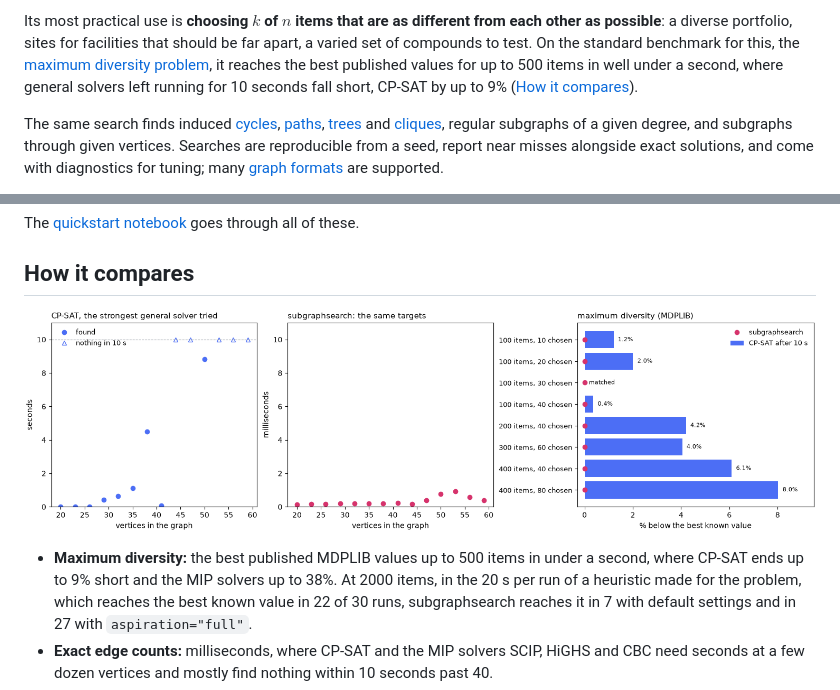
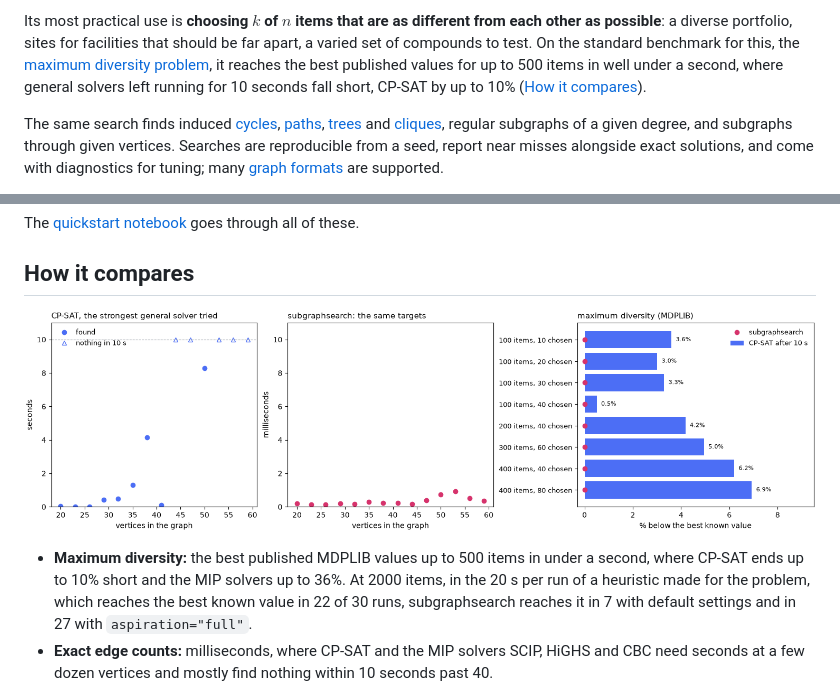
Before and after one commit to vglazer/subgraphsearch, a Markdown page: README.md, 2 parts joined by grey strips. Rendered like a GitHub page; pictures changed too: assets/comparison.png.

```diff
--- a/README.md
+++ b/README.md
@@ -14,7 +14,7 @@ possible**: a diverse portfolio, sites for facilities that should be far apart,
 compounds to test. On the standard benchmark for this, the
 [maximum diversity problem](https://grafo.etsii.urjc.es/optsicom/mdp.html), it reaches the best
 published values for up to 500 items in well under a second, where general solvers left running for
-10 seconds fall short, CP-SAT by up to 9% ([How it compares](#how-it-compares)).
+10 seconds fall short, CP-SAT by up to 10% ([How it compares](#how-it-compares)).
 
 The same search finds induced [cycles](https://en.wikipedia.org/wiki/Cycle_(graph_theory)),
 [paths](https://en.wikipedia.org/wiki/Induced_path), [trees](https://en.wikipedia.org/wiki/Tree_(graph_theory))
@@ -132,10 +132,10 @@ goes through all of these.
 
 ## How it compares
 
-![Left: CP-SAT's time to find k vertices spanning exactly m edges grows to seconds and then past its 10-second limit as random graphs grow from 20 to 59 vertices. Middle: subgraphsearch finds the same targets in about a millisecond or less. Right: on eight maximum diversity benchmark instances, subgraphsearch reaches every best known value, while CP-SAT after 10 seconds falls up to 8% short](https://raw.githubusercontent.com/vglazer/subgraphsearch/main/assets/comparison.png)
+![Left: CP-SAT's time to find k vertices spanning exactly m edges grows to seconds and then past its 10-second limit as random graphs grow from 20 to 59 vertices. Middle: subgraphsearch finds the same targets in about a millisecond or less. Right: on eight maximum diversity benchmark instances, subgraphsearch reaches every best known value, while CP-SAT after 10 seconds falls up to 7% short](https://raw.githubusercontent.com/vglazer/subgraphsearch/main/assets/comparison.png)
 
 - **Maximum diversity:** the best published MDPLIB values up to 500 items in under a second, where
-  CP-SAT ends up to 9% short and the MIP solvers up to 38%. At 2000 items, in the 20 s per run of
+  CP-SAT ends up to 10% short and the MIP solvers up to 36%. At 2000 items, in the 20 s per run of
   a heuristic made for the problem, which reaches the best known value in 22 of 30 runs,
   subgraphsearch reaches it in 7 with default settings and in 27 with `aspiration="full"`.
 - **Exact edge counts:** milliseconds, where CP-SAT and the MIP solvers SCIP, HiGHS and CBC need
```
Also changed, not shown: BENCHMARKS.md (+46 -42 lines), benchmarks/README.md (+1 -1 lines), assets/benchmarks_diversity.png, assets/benchmarks_edges.png, 4 other files.
